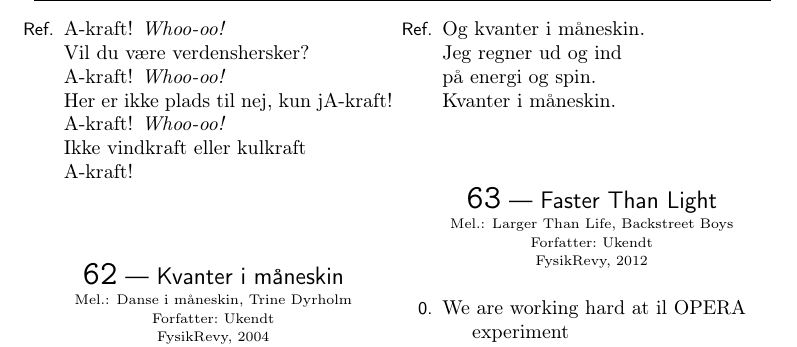
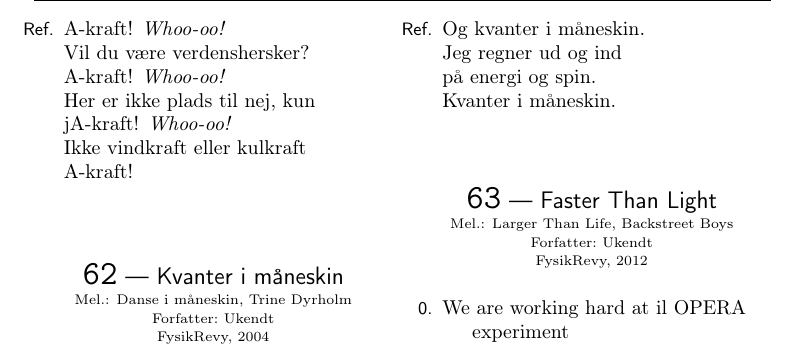
Before and after one commit to steffen555/UNF-sangbog, a LaTeX book (unf-sangbog.tex, which reads songs/A-kraft.tex): part of page 62 of 102, cut so that both start at the same text. Compiled offline with pdfLaTeX.

Commit message:
Corrected A-kraft

```diff
--- a/songs/A-kraft.tex
+++ b/songs/A-kraft.tex
@@ -47,8 +47,8 @@
     A-kraft! \emph{Whoo-oo!}\\
     Vil du være verdenshersker?\\
     A-kraft! \emph{Whoo-oo!}\\
-    Her er ikke plads til nej, kun jA-kraft!\\
-    A-kraft! \emph{Whoo-oo!}\\
+    Her er ikke plads til nej, kun\\
+    jA-kraft! \emph{Whoo-oo!}\\
     Ikke vindkraft eller kulkraft\\
     A-kraft!
   \end{SBChorus}
```
